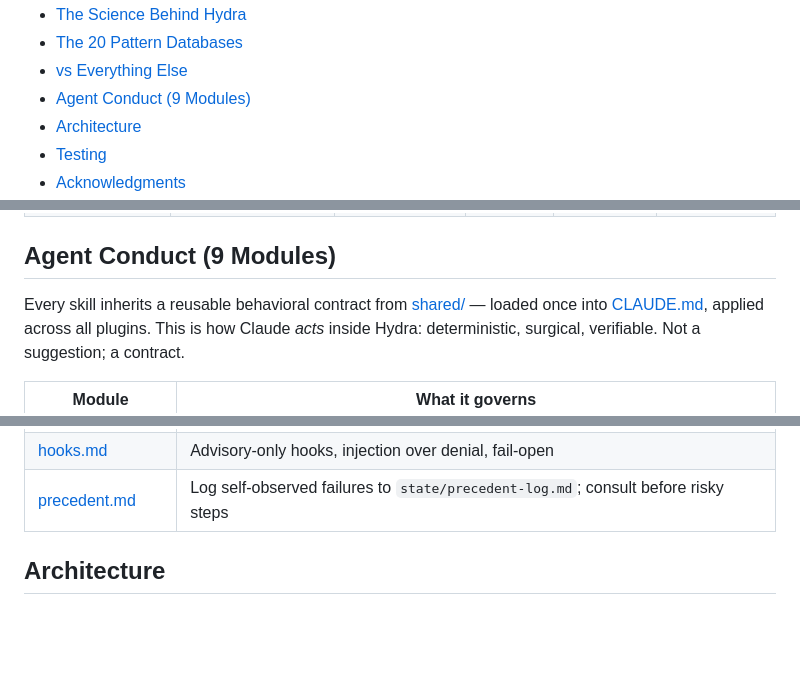
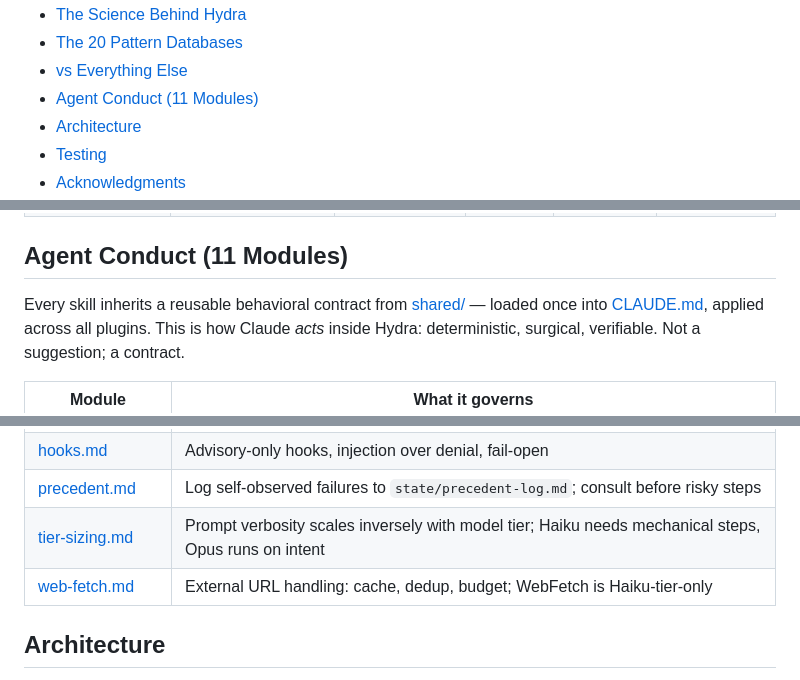
Before and after one commit to enchanter-ai/hydra, a Markdown page: README.md, 3 parts joined by grey strips. Drawn GitHub-style; blank space fills up the shorter version.

Commit message:
docs: update conduct module count from 9 to 11
Adds tier-sizing and web-fetch to the documented module list to match
the actual shared/conduct/ directory contents.

```diff
--- a/README.md
+++ b/README.md
@@ -65,7 +65,7 @@ Not for:
 - [The Science Behind Hydra](#the-science-behind-hydra)
 - [The 20 Pattern Databases](#the-20-pattern-databases)
 - [vs Everything Else](#vs-everything-else)
-- [Agent Conduct (9 Modules)](#agent-conduct-9-modules)
+- [Agent Conduct (11 Modules)](#agent-conduct-11-modules)
 - [Architecture](#architecture)
 - [Testing](#testing)
 - [Acknowledgments](#acknowledgments)
@@ -409,7 +409,7 @@ Cross-session EMA of threat rates. Dismissed patterns decay. Chronic patterns es
 | Dependencies | **bash + jq (stdlib)** | GitHub | Node.js | Python | SaaS |
 | Price | **Free (MIT)** | Free (public) / $$ | $$$ | Free / $$$ | $$$ |
 
-## Agent Conduct (9 Modules)
+## Agent Conduct (11 Modules)
 
 Every skill inherits a reusable behavioral contract from [shared/](shared/) — loaded once into [CLAUDE.md](CLAUDE.md), applied across all plugins. This is how Claude *acts* inside Hydra: deterministic, surgical, verifiable. Not a suggestion; a contract.
 
@@ -424,6 +424,8 @@ Every skill inherits a reusable behavioral contract from [shared/](shared/) —
 | [skill-authoring.md](shared/conduct/skill-authoring.md) | SKILL.md frontmatter discipline, discovery test |
 | [hooks.md](shared/conduct/hooks.md) | Advisory-only hooks, injection over denial, fail-open |
 | [precedent.md](shared/conduct/precedent.md) | Log self-observed failures to `state/precedent-log.md`; consult before risky steps |
+| [tier-sizing.md](shared/conduct/tier-sizing.md) | Prompt verbosity scales inversely with model tier; Haiku needs mechanical steps, Opus runs on intent |
+| [web-fetch.md](shared/conduct/web-fetch.md) | External URL handling: cache, dedup, budget; WebFetch is Haiku-tier-only |
 
 ## Architecture
 
```
Also changed, not shown: CLAUDE.md (+2 -0 lines).
